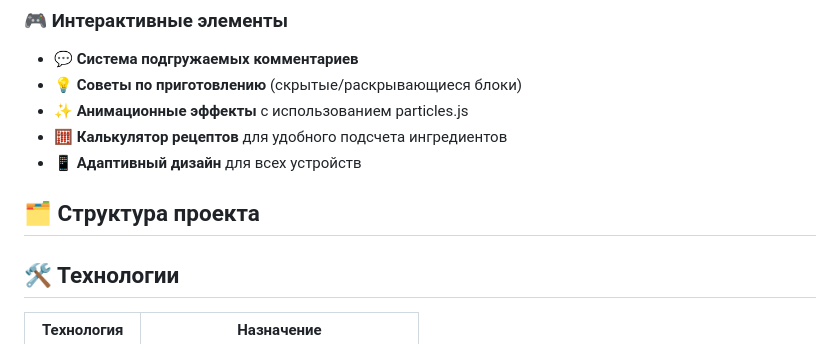
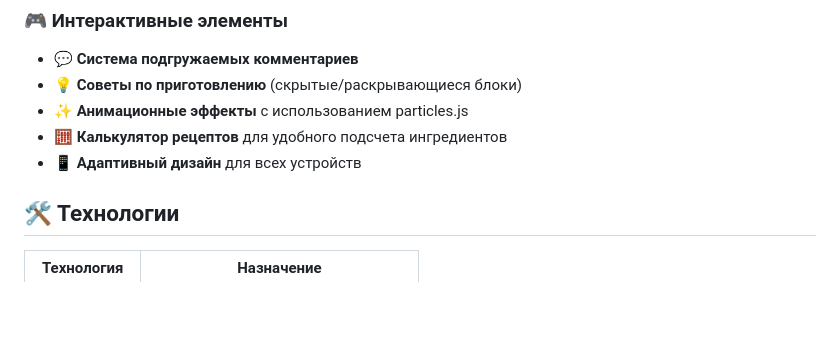
Before and after one commit to kabalya/Web.Fronted.Labs, a Markdown page: README.md, the part around the change. Rendered like a GitHub page; blank space fills up the shorter version.

```diff
--- a/README.md
+++ b/README.md
@@ -26,8 +26,6 @@
 - ✨ **Анимационные эффекты** с использованием particles.js
 - 🧮 **Калькулятор рецептов** для удобного подсчета ингредиентов
 - 📱 **Адаптивный дизайн** для всех устройств
-
-## 🗂️ Структура проекта
 
 
 ## 🛠️ Технологии
```
